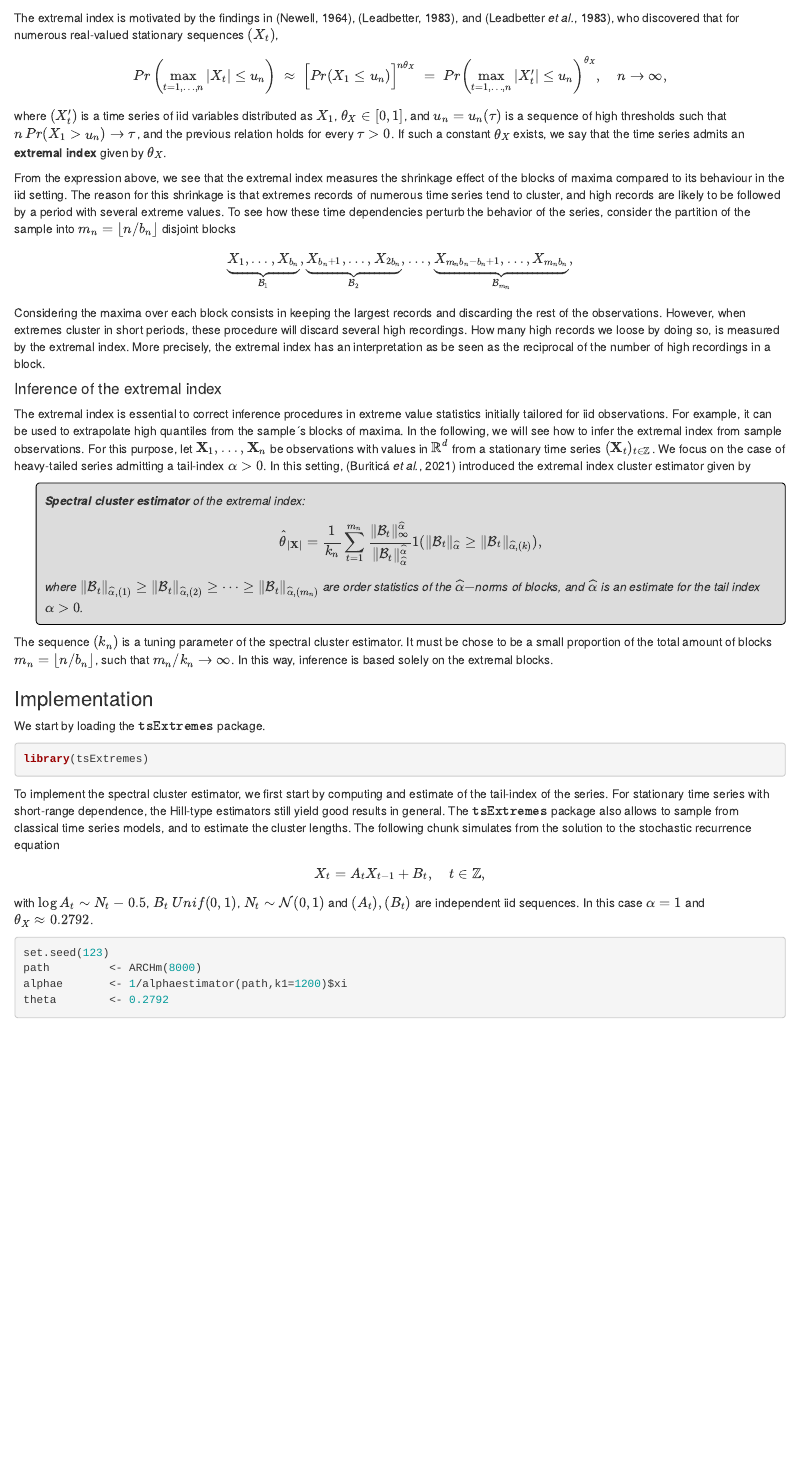
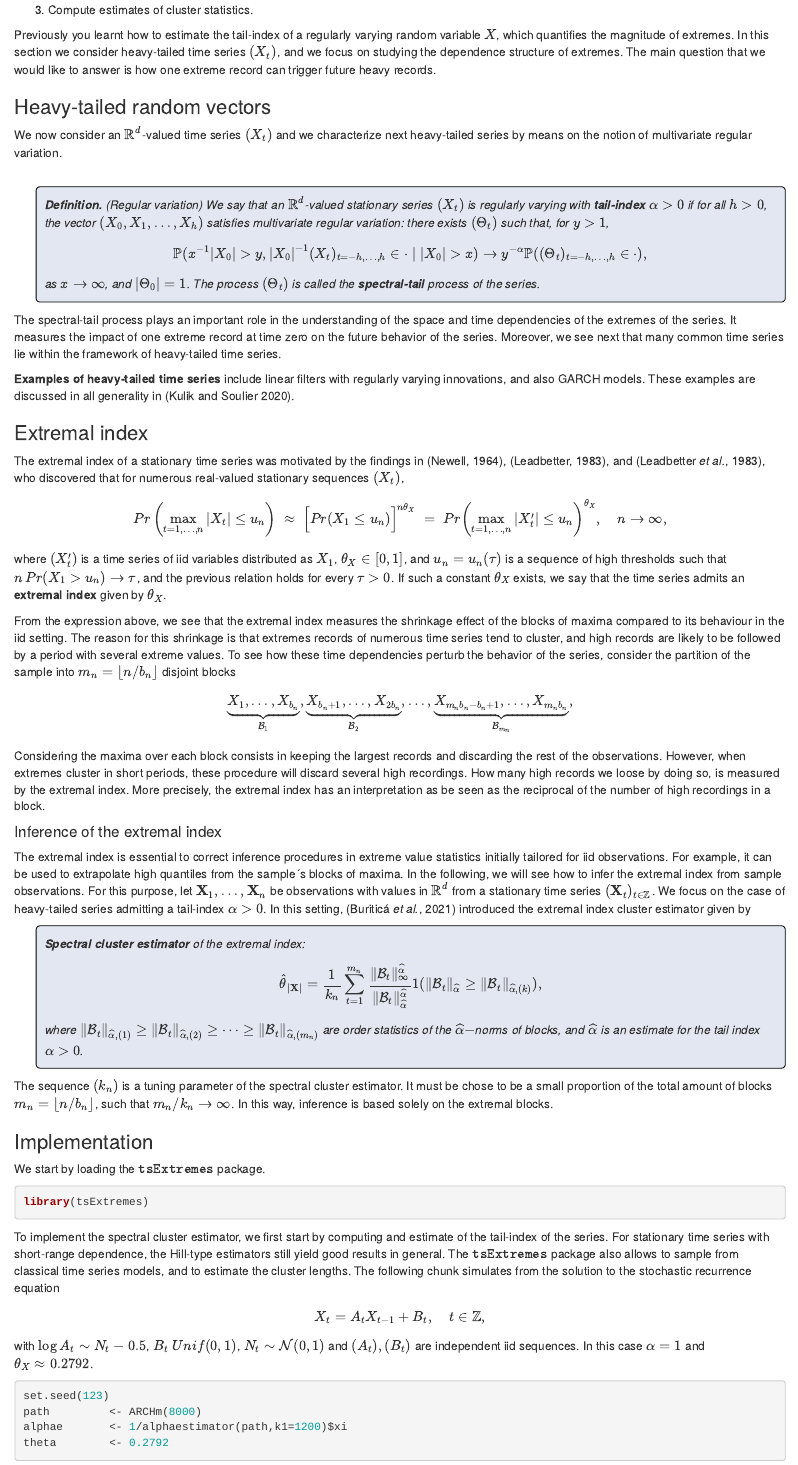
Before and after one commit to GBuritica/tsExtremes, an R Markdown document (vignettes/articles/Cluster-functional-Analysis.Rmd): the page in a window 1100 px wide, from 210 px down before the commit and from 220 px down after it. Rendered offline with R 4.5, knitr and Pandoc, with nearby package versions.

Commit message:
Update Cluster-functional-Analysis.Rmd

```diff
--- a/vignettes/articles/Cluster-functional-Analysis.Rmd
+++ b/vignettes/articles/Cluster-functional-Analysis.Rmd
@@ -31,8 +30,37 @@ In this tutorial you will learn how to estimate the extremal index and further c
+  2. Review the extremal index and cluster statistics.
+  2. Compute estimates of cluster statistics.
+
+
+Previously you learnt how to estimate the tail-index of a regularly varying random variable $X$, which quantifies the magnitude of extremes.
+In this section we consider heavy-tailed time series $(X_t)$, and we focus on studying the dependence structure of extremes.
+The main question that we would like to answer is how one extreme record can trigger future heavy records.
+
+### Heavy-tailed random vectors
+
+We now consider an $\mathbb{R}^d$-valued time series $(X_t)$ and we characterize next heavy-tailed series by means on the notion of multivariate regular variation.
+<br>
+<br>
+
+<p class="comment">
+**Definition.** (Regular variation)
+We say that an $\mathbb{R}^d$-valued stationary series $(X_t)$ is regularly varying with **tail-index** $\alpha > 0$ if for all $h > 0$,  the vector $(X_0,X_1,\dots,X_h)$ satisfies multivariate regular variation: there exists $(\Theta_t)$ such that, for $y > 1$,
+\[
+\mathbb{P}( x^{-1}|X_0| > y,  |X_0|^{-1}(X_t)_{t=-h,\dots,h} \in \cdot \mid |X_0| > x  ) \to y^{-\alpha}\mathbb{P}((\Theta_t)_{t=-h,\dots,h} \in \cdot ),
+\]
+as $x \to \infty$, and $|\Theta_0| = 1$. The process $(\Theta_t)$ is called the **spectral-tail** process of the series.
+<p>
+
+The spectral-tail process plays an important role in the understanding of the space and time dependencies of the extremes of the series. It measures the impact of one extreme record at time zero on the future behavior of the series.
+Moreover, we see next that many common time series lie within the framework of heavy-tailed time series.
+
+__Examples of heavy-tailed time series__ include linear filters with regularly varying innovations, and also GARCH models. These examples are discussed in all generality in [@kulik:soulier:2020].
+
+
 
 ### Extremal index
 
 
-The extremal index is motivated by the findings in (Newell, 1964), (Leadbetter, 1983), and (Leadbetter *et al.*, 1983), who discovered that for numerous real-valued stationary sequences $(X_t)$,
+The extremal index of a stationary time series was motivated by the findings in (Newell, 1964), (Leadbetter, 1983), and (Leadbetter *et al.*, 1983), who discovered that for numerous real-valued stationary sequences $(X_t)$,
 $$
 Pr \left( \max_{t=1,\dots,n} |X_t| \le u_n \right) \; \approx \; \Big[ Pr( X_1 \le u_n) \Big]^{n \theta_X} \; = \; Pr \left( \max_{t=1,\dots,n} |X^\prime_t| \le u_n \right)^{\theta_X}, \quad n \to \infty,
 $$
```
Also changed, not shown: vignettes/articles/Cluster-functional-Analysis.Rmd (15 more changed lines).
